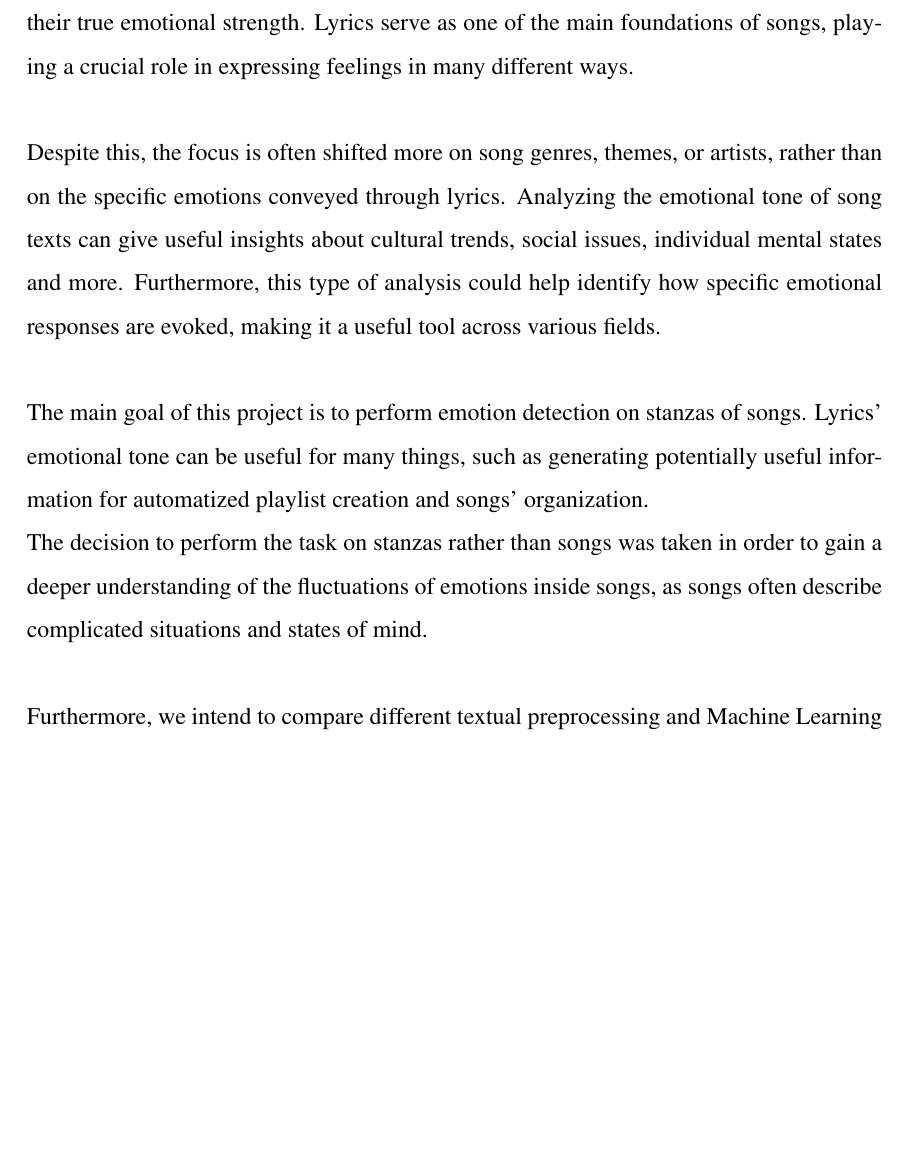
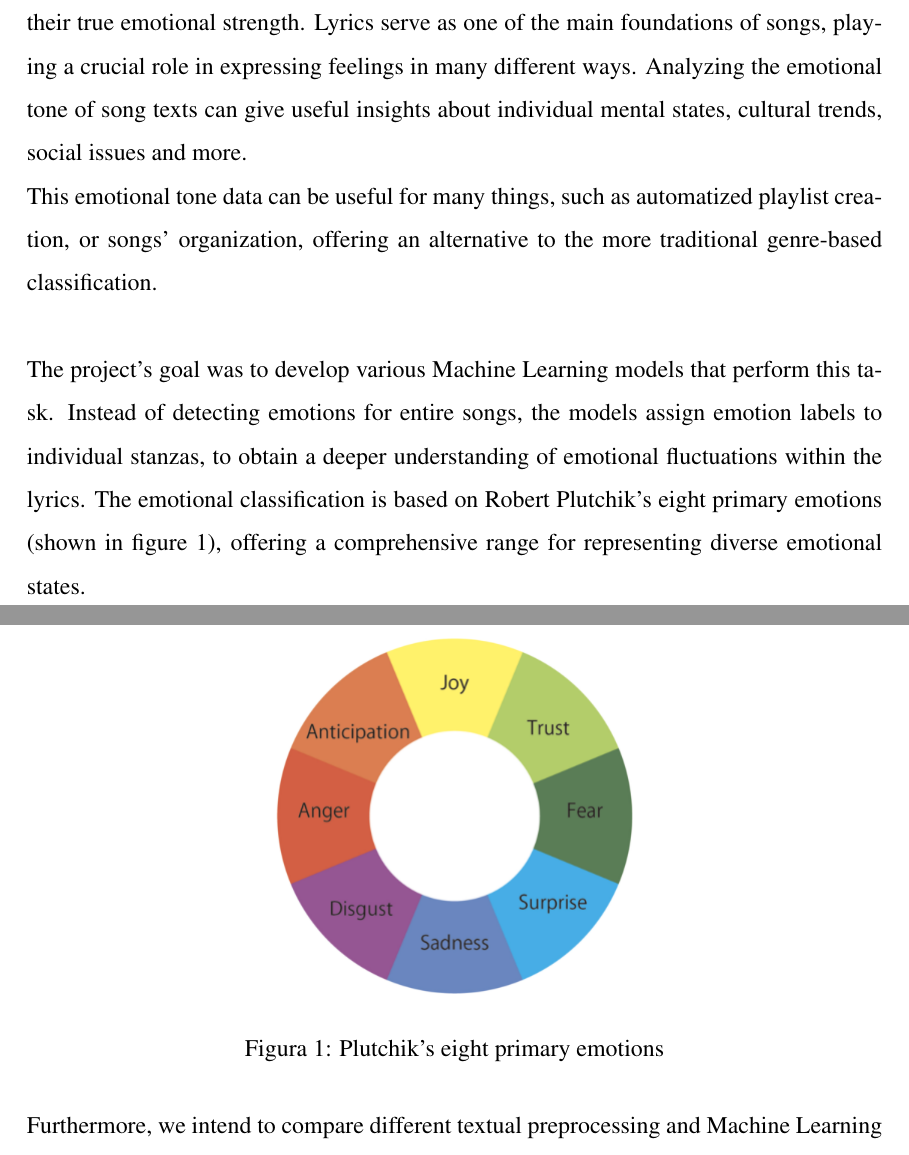
Before and after one commit to ChefBB/TA_project, a LaTeX document (report/Relazione.tex, which reads report/introduzione.tex): part of page 4 of 11 before the commit and two parts of pages 4 and 5 of 11 after it, the two joined at a grey line, cut so that both start at the same text, the shorter picture padded with empty space. Compiled offline with pdfLaTeX.

Commit message:
introduction additions

```diff
--- a/report/introduzione.tex
+++ b/report/introduzione.tex
@@ -12,24 +12,27 @@ Songs have the unique ability to engage people in ways that few other
 mediums can match. While beats and melodies contribute to this impact,
 it is often the lyrics that give songs their true emotional strength.
 Lyrics serve as one of the main foundations of songs, playing
-a crucial role in expressing feelings in many different ways.\\
+a crucial role in expressing feelings in many different ways.
+Analyzing the emotional tone of song texts can give useful insights about individual mental states,
+cultural trends, social issues and more.\\
+% The main goal of this project is to perform emotion detection on stanzas of songs.
+This emotional tone data can be useful
+for many things, such as automatized playlist creation, or songs' organization,
+offering an alternative to the more traditional genre-based classification.\\
 
-Despite this, the focus is often shifted more on song genres, themes,
-or artists, rather than on the specific emotions conveyed through lyrics.
-Analyzing the emotional tone of song texts can give useful insights about cultural trends, social issues,
-individual mental states and more. Furthermore, this type of analysis
-could help identify how specific
-emotional responses are evoked, making it a useful tool across various fields.\\
-
-The main goal of this project is to perform emotion
-detection on stanzas of songs. Lyrics' emotional tone can be useful
-for many things, such as generating potentially useful information for automatized
-playlist creation and songs' organization.\\
-The decision to perform the task on stanzas rather than songs was taken in order
-to gain a deeper understanding of the fluctuations of emotions inside
-songs, as songs often describe complicated situations and states of mind.\\
-
-
+The project's goal was to develop various Machine Learning models that perform this task.
+Instead of detecting emotions for entire songs, the models assign emotion labels
+to individual stanzas, to obtain a deeper understanding of
+emotional fluctuations within the lyrics.
+The emotional classification is based on Robert Plutchik's eight primary emotions
+(shown in figure~\ref{fig:primary_emotions}),
+offering a comprehensive range for representing diverse emotional states.\\
+\begin{figure}[H]
+    \centering
+    \includegraphics[scale= 0.5]{pictures/plutchik_primary_emotions.png}
+    \caption{Plutchik's eight primary emotions}
+    \label{fig:primary_emotions}
+\end{figure}
 
 
 Furthermore, we intend to compare different textual preprocessing and
```
Also changed, not shown: report/Relazione.pdf, report/pictures/plutchik_primary_emotions.png (added), 6 other files.
